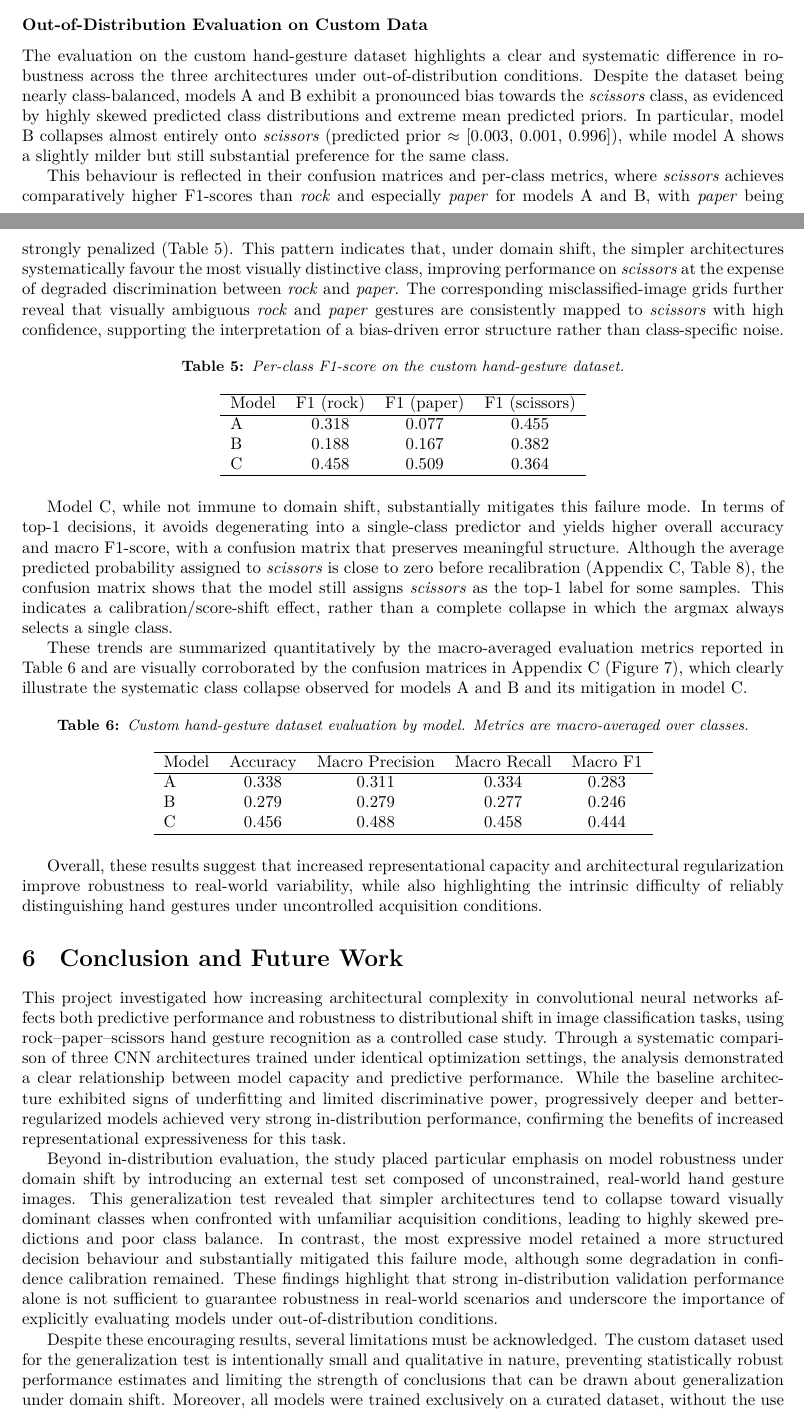
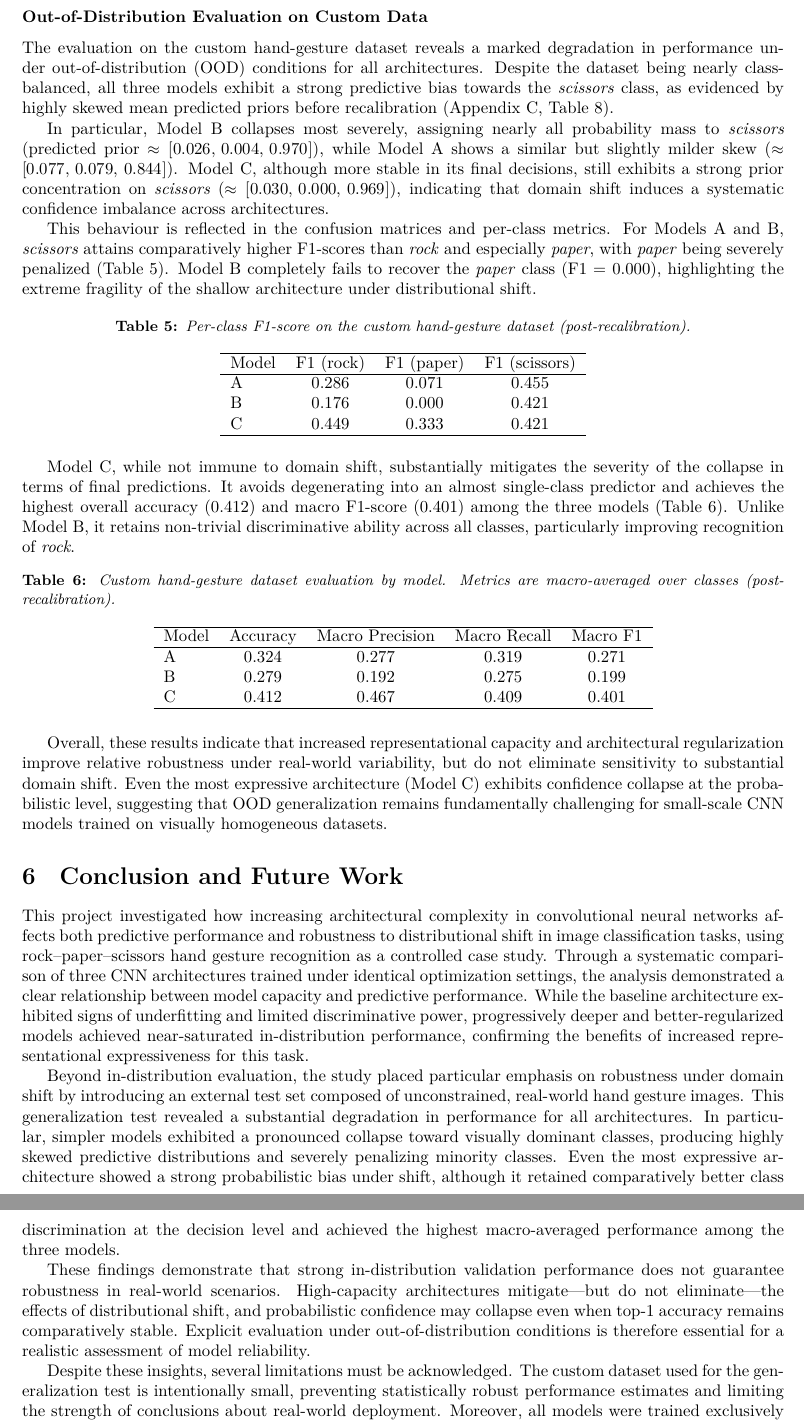
Before and after one commit to leilacielok/rockpaperscissor_ml_project, a LaTeX paper (project_report/report.tex): two parts of pages 11 and 12 of 18 before the commit and two parts of pages 12 and 13 of 18 after it, joined at a grey line, cut so that both start at the same text. Compiled offline with LuaLaTeX.

Commit message:
update data for custom evaluation

```diff
--- a/project_report/report.tex
+++ b/project_report/report.tex
@@ -853,82 +875,78 @@ reduced visual consistency.
 
 \subsubsection{Out-of-Distribution Evaluation on Custom Data}
 
-The evaluation on the custom hand-gesture dataset highlights a clear and
-systematic difference in robustness across the three architectures under
-out-of-distribution conditions. Despite the dataset being nearly
-class-balanced, models A and B exhibit a pronounced bias towards the
-\emph{scissors} class, as evidenced by highly skewed predicted class
-distributions and extreme mean predicted priors. In particular, model B
-collapses almost entirely onto \emph{scissors} (predicted prior $\approx$
-{[}0.003, 0.001, 0.996{]}), while model A shows a slightly milder but
-still substantial preference for the same class.
+The evaluation on the custom hand-gesture dataset reveals a marked
+degradation in performance under out-of-distribution (OOD) conditions
+for all architectures. Despite the dataset being nearly class-balanced,
+all three models exhibit a strong predictive bias towards the
+\emph{scissors} class, as evidenced by highly skewed mean predicted
+priors before recalibration (Appendix~C,
+Table~\ref{tab:app_custom_pred_priors}).
 
-This behaviour is reflected in their confusion matrices and per-class
-metrics, where \emph{scissors} achieves comparatively higher F1-scores
-than \emph{rock} and especially \emph{paper} for models A and B, with
-\emph{paper} being strongly penalized (Table~\ref{tab:custom_eval_f1_per_class}).
-This pattern indicates that, under domain shift, the simpler architectures
-systematically favour the most visually distinctive class, improving
-performance on \emph{scissors} at the expense of degraded discrimination
-between \emph{rock} and \emph{paper}. The corresponding misclassified-image
-grids further reveal that visually ambiguous \emph{rock} and \emph{paper}
-gestures are consistently mapped to \emph{scissors} with high confidence,
-supporting the interpretation of a bias-driven error structure rather than
-class-specific noise.
+In particular, Model~B collapses most severely, assigning nearly all
+probability mass to \emph{scissors}
+(predicted prior $\approx [0.026,\, 0.004,\, 0.970]$), while Model~A
+shows a similar but slightly milder skew
+($\approx [0.077,\, 0.079,\, 0.844]$).
+Model~C, although more stable in its final decisions, still exhibits a
+strong prior concentration on \emph{scissors}
+($\approx [0.030,\, 0.000,\, 0.969]$), indicating that domain shift
+induces a systematic confidence imbalance across architectures.
+
+This behaviour is reflected in the confusion matrices and per-class
+metrics. For Models~A and B, \emph{scissors} attains comparatively higher
+F1-scores than \emph{rock} and especially \emph{paper}, with
+\emph{paper} being severely penalized (Table~\ref{tab:custom_eval_f1_per_class}).
+Model~B completely fails to recover the \emph{paper} class (F1 = 0.000),
+highlighting the extreme fragility of the shallow architecture under
+distributional shift.
 
 \begin{table}[h]
 \centering
-\caption{Per-class F1-score on the custom hand-gesture dataset.}
+\caption{Per-class F1-score on the custom hand-gesture dataset (post-recalibration).}
 \label{tab:custom_eval_f1_per_class}
 \begin{tabular}{lccc}
 \hline
 Model & F1 (rock) & F1 (paper) & F1 (scissors) \\
 \hline
-A & 0.318 & 0.077 & 0.455 \\
-B & 0.188 & 0.167 & 0.382 \\
-C & 0.458 & 0.509 & 0.364 \\
+A & 0.286 & 0.071 & 0.455 \\
+B & 0.176 & 0.000 & 0.421 \\
+C & 0.449 & 0.333 & 0.421 \\
 \hline
 \end{tabular}
 \end{table}
 
-Model C, while not immune to domain shift, substantially mitigates this
-failure mode. In terms of top-1 decisions, it avoids degenerating into a
-single-class predictor and yields higher overall accuracy and macro F1-score,
-with a confusion matrix that preserves meaningful structure.
-Although the average predicted probability assigned to
-\emph{scissors} is close to zero before recalibration (Appendix~C,
-Table~\ref{tab:app_custom_pred_priors}), the confusion matrix
-shows that the model still assigns \emph{scissors} as the top-1 label for
-some samples. This indicates a calibration/score-shift effect, rather than a complete
-collapse in which the argmax always selects a single class.
-
-These trends are summarized quantitatively by the macro-averaged evaluation
-metrics reported in Table~\ref{tab:custom_eval_metrics} and are visually
-corroborated by the confusion matrices in Appendix~C
-(Figure~\ref{fig:app_custom_confusion_combined}), which clearly illustrate the
-systematic class collapse observed for models A and B and its mitigation in model C.
+Model~C, while not immune to domain shift, substantially mitigates the
+severity of the collapse in terms of final predictions. It avoids
+degenerating into an almost single-class predictor and achieves the
+highest overall accuracy (0.412) and macro F1-score (0.401) among the
+three models (Table~\ref{tab:custom_eval_metrics}).
+Unlike Model~B, it retains non-trivial discriminative ability across all
+classes, particularly improving recognition of \emph{rock}.
 
 \begin{table}[h]
 \centering
-\caption{Custom hand-gesture dataset evaluation by model. Metrics are macro-averaged over classes.}
+\caption{Custom hand-gesture dataset evaluation by model. Metrics are macro-averaged over classes (post-recalibration).}
 \label{tab:custom_eval_metrics}
 \begin{tabular}{lcccc}
 \hline
 Model & Accuracy & Macro Precision & Macro Recall & Macro F1 \\
 \hline
-A & 0.338 & 0.311 & 0.334 & 0.283 \\
-B & 0.279 & 0.279 & 0.277 & 0.246 \\
-C & 0.456 & 0.488 & 0.458 & 0.444 \\
+A & 0.324 & 0.277 & 0.319 & 0.271 \\
+B & 0.279 & 0.192 & 0.275 & 0.199 \\
+C & 0.412 & 0.467 & 0.409 & 0.401 \\
 \hline
 \end{tabular}
 \end{table}
 
 
-Overall, these results suggest that increased representational capacity
-and architectural regularization improve robustness to real-world
-variability, while also highlighting the intrinsic difficulty of
-reliably distinguishing hand gestures under uncontrolled acquisition
-conditions.
+Overall, these results indicate that increased representational capacity
+and architectural regularization improve relative robustness under
+real-world variability, but do not eliminate sensitivity to substantial
+domain shift. Even the most expressive architecture (Model~C) exhibits
+confidence collapse at the probabilistic level, suggesting that OOD
+generalization remains fundamentally challenging for small-scale CNN
+models trained on visually homogeneous datasets.
 
 \section{Conclusion and Future Work}
 
@@ -936,35 +954,38 @@ This project investigated how increasing architectural complexity in
 convolutional neural networks affects both predictive performance and
 robustness to distributional shift in image classification tasks, using
 rock--paper--scissors hand gesture recognition as a controlled case study.
-Through a systematic comparison of three CNN architectures trained under identical
-optimization settings, the analysis demonstrated a clear relationship
-between model capacity and predictive performance. While the baseline
-architecture exhibited signs of underfitting and limited discriminative
-power, progressively deeper and better-regularized models achieved very
-strong in-distribution performance, confirming the benefits of increased
-representational expressiveness for this task.
+Through a systematic comparison of three CNN architectures trained under
+identical optimization settings, the analysis demonstrated a clear
+relationship between model capacity and predictive performance.
+While the baseline architecture exhibited signs of underfitting and limited
+discriminative power, progressively deeper and better-regularized models
+achieved near-saturated in-distribution performance, confirming the benefits
+of increased representational expressiveness for this task.
 
 Beyond in-distribution evaluation, the study placed particular emphasis
-on model robustness under domain shift by introducing an external test
-set composed of unconstrained, real-world hand gesture images. This
-generalization test revealed that simpler architectures tend to collapse
-toward visually dominant classes when confronted with unfamiliar
-acquisition conditions, leading to highly skewed predictions and poor
-class balance. In contrast, the most expressive model retained a more
-structured decision behaviour and substantially mitigated this failure
-mode, although some degradation in confidence calibration remained.
-These findings highlight that strong in-distribution validation performance alone is not
-sufficient to guarantee robustness in real-world scenarios and
-underscore the importance of explicitly evaluating models under
-out-of-distribution conditions.
+on robustness under domain shift by introducing an external test set
+composed of unconstrained, real-world hand gesture images.
+This generalization test revealed a substantial degradation in performance
+for all architectures. In particular, simpler models exhibited a pronounced
+collapse toward visually dominant classes, producing highly skewed predictive
+distributions and severely penalizing minority classes. Even the most
+expressive architecture showed a strong probabilistic bias under shift,
+although it retained comparatively better class discrimination at the
+decision level and achieved the highest macro-averaged performance among
+the three models.
 
-Despite these encouraging results, several limitations must be
-acknowledged. The custom dataset used for the generalization test is
-intentionally small and qualitative in nature, preventing statistically
-robust performance estimates and limiting the strength of conclusions that can be drawn about
-generalization under domain shift. Moreover, all models were trained
-exclusively on a curated dataset, without the use of advanced data
-augmentation strategies or domain adaptation techniques that could
-further enhance robustness.
+These findings demonstrate that strong in-distribution validation
+performance does not guarantee robustness in real-world scenarios.
+High-capacity architectures mitigate—but do not eliminate—the effects of
+distributional shift, and probabilistic confidence may collapse even when
+top-1 accuracy remains comparatively stable. Explicit evaluation under
+out-of-distribution conditions is therefore essential for a realistic
+assessment of model reliability.
 
-Future work could therefore explore the impact of more aggressive augmentation
+Despite these insights, several limitations must be acknowledged.
+The custom dataset used for the generalization test is intentionally small,
+preventing statistically robust performance estimates and limiting the
+strength of conclusions about real-world deployment.
+Moreover, all models were trained exclusively on a curated dataset,
+without advanced data augmentation, domain generalization techniques,
+or explicit calibration strategies that could further enhance robustness.
```
Also changed, not shown: reports/custom_eval_myhands/my_hands_model_a_best/classification_report_model_a_best.txt (+6 -6 lines), reports/custom_eval_myhands/my_hands_model_a_best/summary_model_a_best.txt (+7 -7 lines), reports/custom_eval_myhands/my_hands_model_b_best/classification_report_model_b_best.txt (+6 -6 lines), reports/custom_eval_myhands/my_hands_model_b_best/summary_model_b_best.txt (+7 -7 lines), reports/custom_eval_myhands/my_hands_model_c_best/classification_report_model_c_best.txt (+6 -6 lines), reports/custom_eval_myhands/my_hands_model_c_best/summary_model_c_best.txt (+9 -8 lines), reports/model_c_final/test_classification_report.txt (+6 -6 lines), reports/custom_eval_myhands/my_hands_model_a_best/confusion_matrix_model_a_best.png, reports/custom_eval_myhands/my_hands_model_b_best/confusion_matrix_model_b_best.png, reports/custom_eval_myhands/my_hands_model_c_best/confusion_matrix_model_c_best.png, project_report/report.tex (183 more changed lines), 2 other files.
